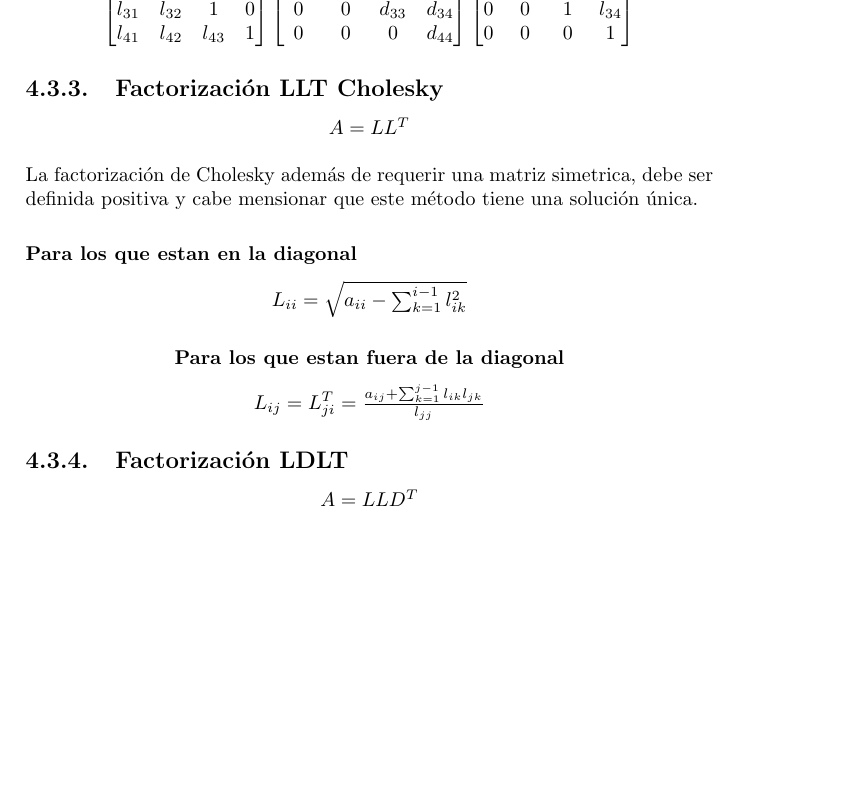
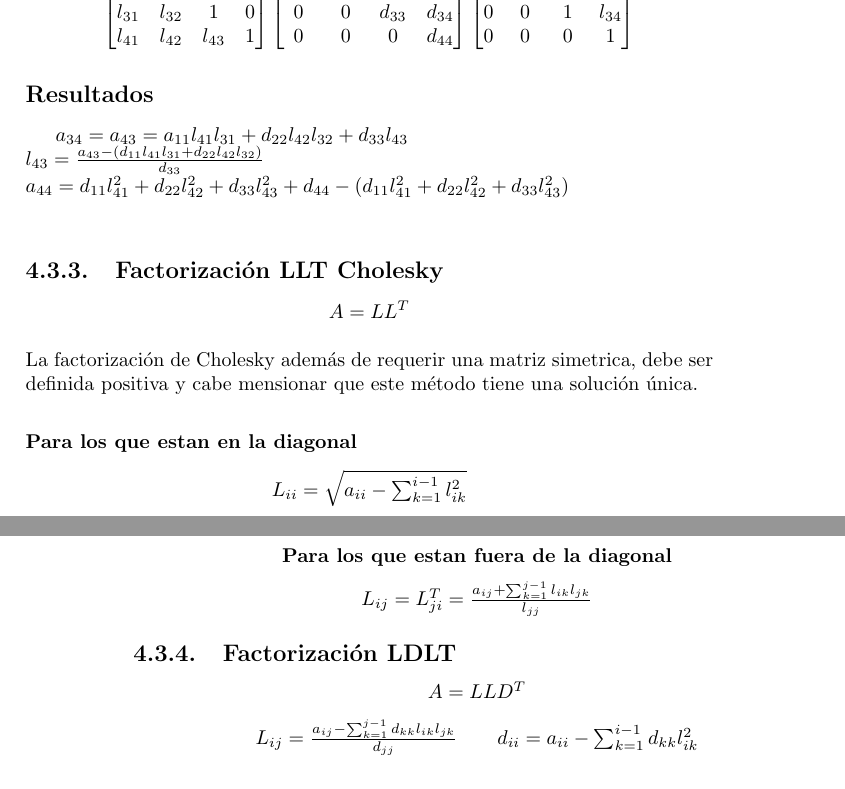
Before and after one commit to GloriAlmanza/Notas_metodos_numericos, a LaTeX book (Archivo_maestro.tex, which reads cap3_Solucion_de_ecuaciones_algebraicas/cap3.tex): part of page 15 of 25 before the commit and two parts of pages 15 and 16 of 25 after it, the two joined at a grey line, cut so that both start at the same text, the shorter picture padded with empty space. Compiled offline with pdfLaTeX.

Commit message:
Terminación de metodos directos

```diff
--- a/cap3_Solucion_de_ecuaciones_algebraicas/cap3.tex
+++ b/cap3_Solucion_de_ecuaciones_algebraicas/cap3.tex
@@ -312,7 +312,11 @@ d_{11} & d_{12} & d_{13} & d_{14} \\
 0 & 0 & 1 & l_{34} \\
 0 & 0 & 0 & 1
 \end{bmatrix}
-$\end{center}
+$\end{center}}
+\subsection*{Resultados}
+$a_{34}=a_{43}=a_{11}l_{41}l_{31}+d_{22}l_{42}l_{32}+d_{33}l_{43}$ \\
+$l_{43}=\frac{a_{43}-(d_{11}l_{41}l_{31}+d_{22}l_{42}l_{32})}{d_{33}}$ \\
+$a_{44}=d_{11}l_{41}^2+d_{22}l_{42}^2+d_{33}l_{43}^2+d_{44}-(d_{11}l_{41}^2+d_{22}l_{42}^2+d_{33}l_{43}^2)$ \\
 \subsection{Factorizaci\'on LLT Cholesky}
 \begin{center}
 $ A=LL^T$
@@ -330,5 +334,8 @@ $L_{ij}=L^T_{ji}=\frac{a_{ij}+\sum_{k=1}^{j-1}l_{ik}l_{jk}}{l_{jj}}$
 \begin{center}
 $ A=LLD^T $
 \end{center}
+\begin{center}
+$L_{ij}=\frac{a_{ij}-\sum_{k=1}^{j-1}d_{kk}l_{ik}l_{jk}}{d_{jj}} \qquad d_{ii}=a_{ii}-\sum_{k=1}^{i-1}d_{kk}l_{ik}^2$
+\end{center}
 \section{M\'etodos iterativos }
 Estos m\'etodos parten de un vector inicial $x^o$, y la modificaci\'on medianre un esquema repetitivo de c\'alculo hasta llegar a la soluci\'on buscada
```
